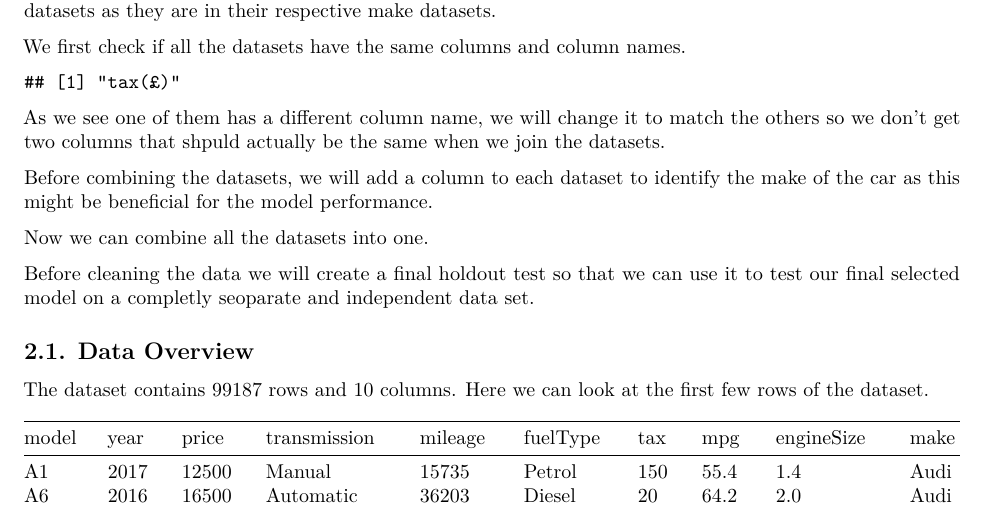
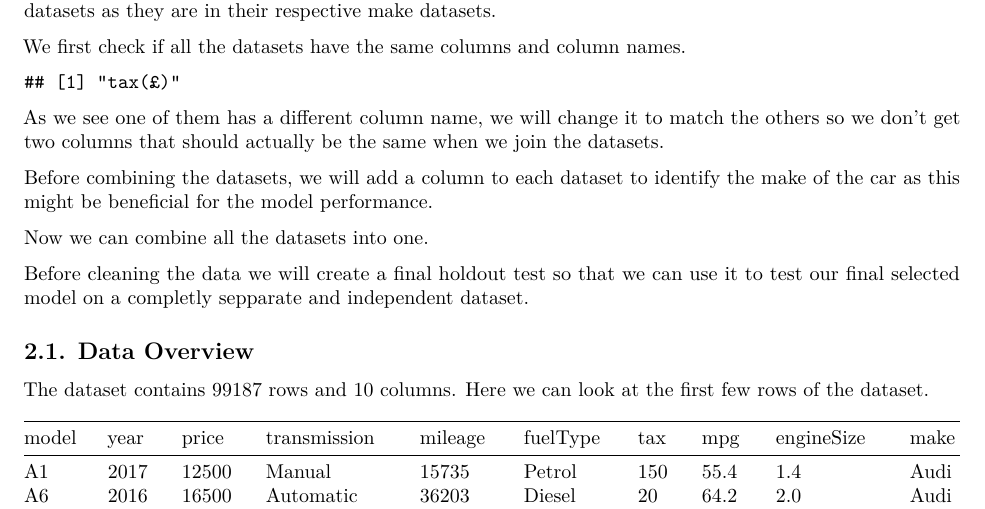
Before and after one commit to MateuSpencer/HarvardX_DS_CapstoneProject2_Car_Price, an R Markdown document (Car_Price_Report.Rmd): part of page 2 of 10, cut so that both start at the same text. Rendered offline with R 4.5, knitr and Pandoc, then LaTeX, with nearby package versions.

Commit message:
Final Submited code

````diff
--- a/Car_Price_Report.Rmd
+++ b/Car_Price_Report.Rmd
@@ -103,7 +103,7 @@ for (i in seq_along(data_frames)) {
 rm(data_frames, first_column_names, current_column_names, i)
 ```
 
-As we see one of them has a different column name, we will change it to match the others so we don't get two columns that shpuld actually be the same when we join the datasets.
+As we see one of them has a different column name, we will change it to match the others so we don't get two columns that should actually be the same when we join the datasets.
 
 ```{r rename, echo=FALSE}
 hyundi <- rename(hyundi, tax = `tax(£)`)
@@ -133,7 +133,7 @@ all_cars <- bind_rows(list(audi, bmw, ford, hyundi, merc, skoda, toyota, vauxhal
 rm(audi, bmw, ford, hyundi, merc, skoda, toyota, vauxhall, vw)
 ```
 
-Before cleaning the data we will create a final holdout test so that we can use it to test our final selected model on a completly seoparate and independent data set.
+Before cleaning the data we will create a final holdout test so that we can use it to test our final selected model on a completly sepparate and independent dataset.
 
 ```{r holdout, echo=FALSE}
 set.seed(123)
````
Also changed, not shown: 1 other file.
